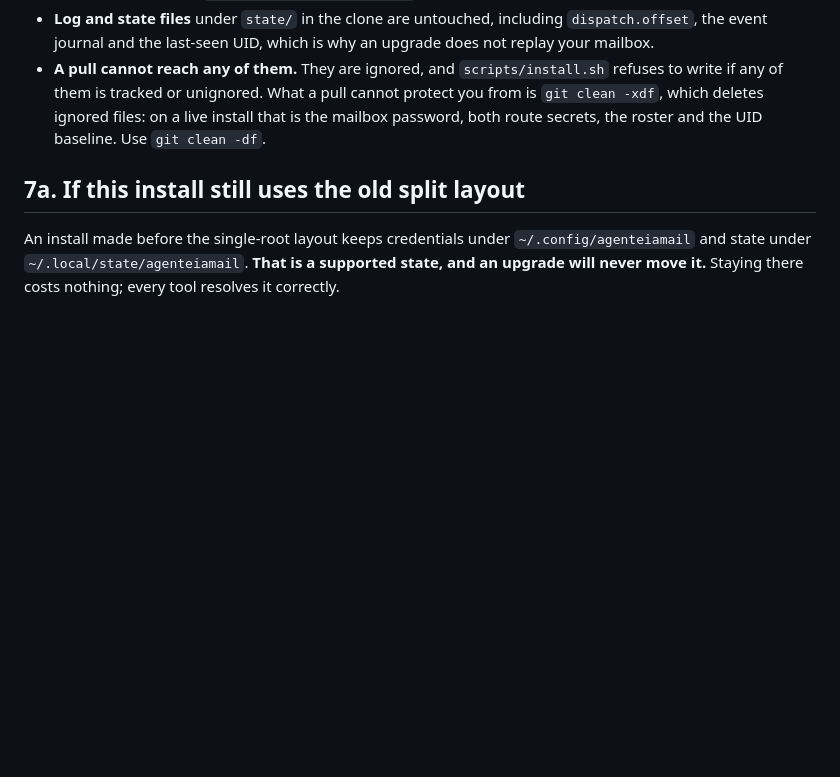
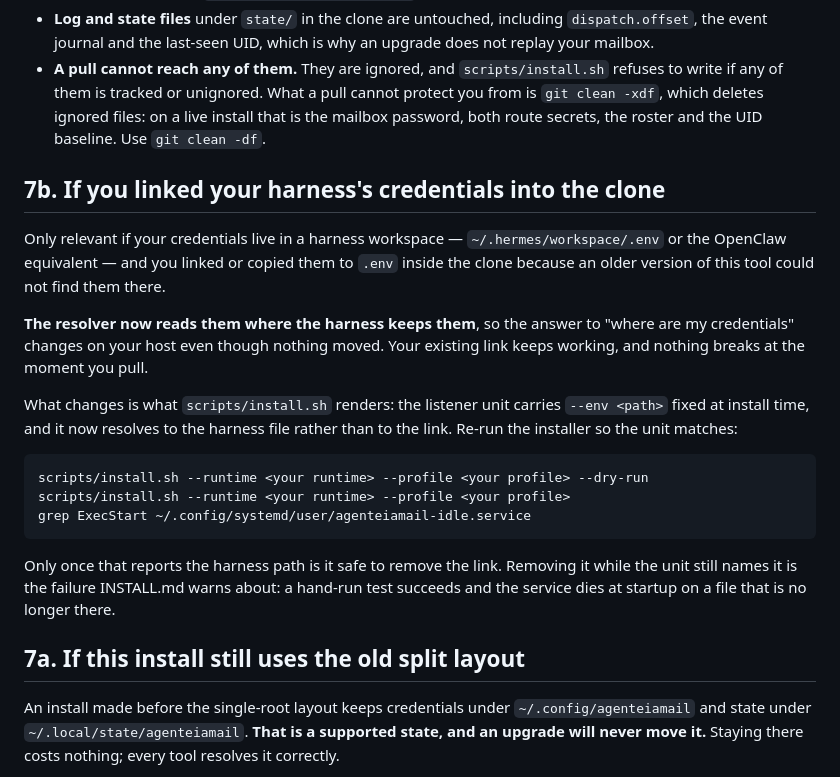
Before and after one commit to julianflores/agenteiamail, a Markdown page: UPGRADE.md, the part around the change. Rendered like a GitHub page; blank space fills up the shorter version.

Commit message:
Say what changes for an install that linked its credentials
The resolver change alters what install.sh renders on a host that worked around
the old behaviour with a link: the listener unit carries --env fixed at install
time, and it now resolves to the harness file rather than to the link. Nothing
breaks on pull, and removing the link before re-running the installer is how it
would.

Co-Authored-By: Claude Opus 5 <noreply@anthropic.com>
Claude-Session: https://claude.ai/code/session_01SD8Zhh5GD3i6JPBErM3dMb

````diff
--- a/UPGRADE.md
+++ b/UPGRADE.md
@@ -144,6 +144,32 @@ rather than assuming:
   install that is the mailbox password, both route secrets, the roster and the
   UID baseline. Use `git clean -df`.
 
+## 7b. If you linked your harness's credentials into the clone
+
+Only relevant if your credentials live in a harness workspace —
+`~/.hermes/workspace/.env` or the OpenClaw equivalent — and you linked or copied
+them to `.env` inside the clone because an older version of this tool could not
+find them there.
+
+**The resolver now reads them where the harness keeps them**, so the answer to
+"where are my credentials" changes on your host even though nothing moved. Your
+existing link keeps working, and nothing breaks at the moment you pull.
+
+What changes is what `scripts/install.sh` renders: the listener unit carries
+`--env <path>` fixed at install time, and it now resolves to the harness file
+rather than to the link. Re-run the installer so the unit matches:
+
+```bash
+scripts/install.sh --runtime <your runtime> --profile <your profile> --dry-run
+scripts/install.sh --runtime <your runtime> --profile <your profile>
+grep ExecStart ~/.config/systemd/user/agenteiamail-idle.service
+```
+
+Only once that reports the harness path is it safe to remove the link. Removing
+it while the unit still names it is the failure INSTALL.md warns about: a
+hand-run test succeeds and the service dies at startup on a file that is no
+longer there.
+
 ## 7a. If this install still uses the old split layout
 
 An install made before the single-root layout keeps credentials under
````
